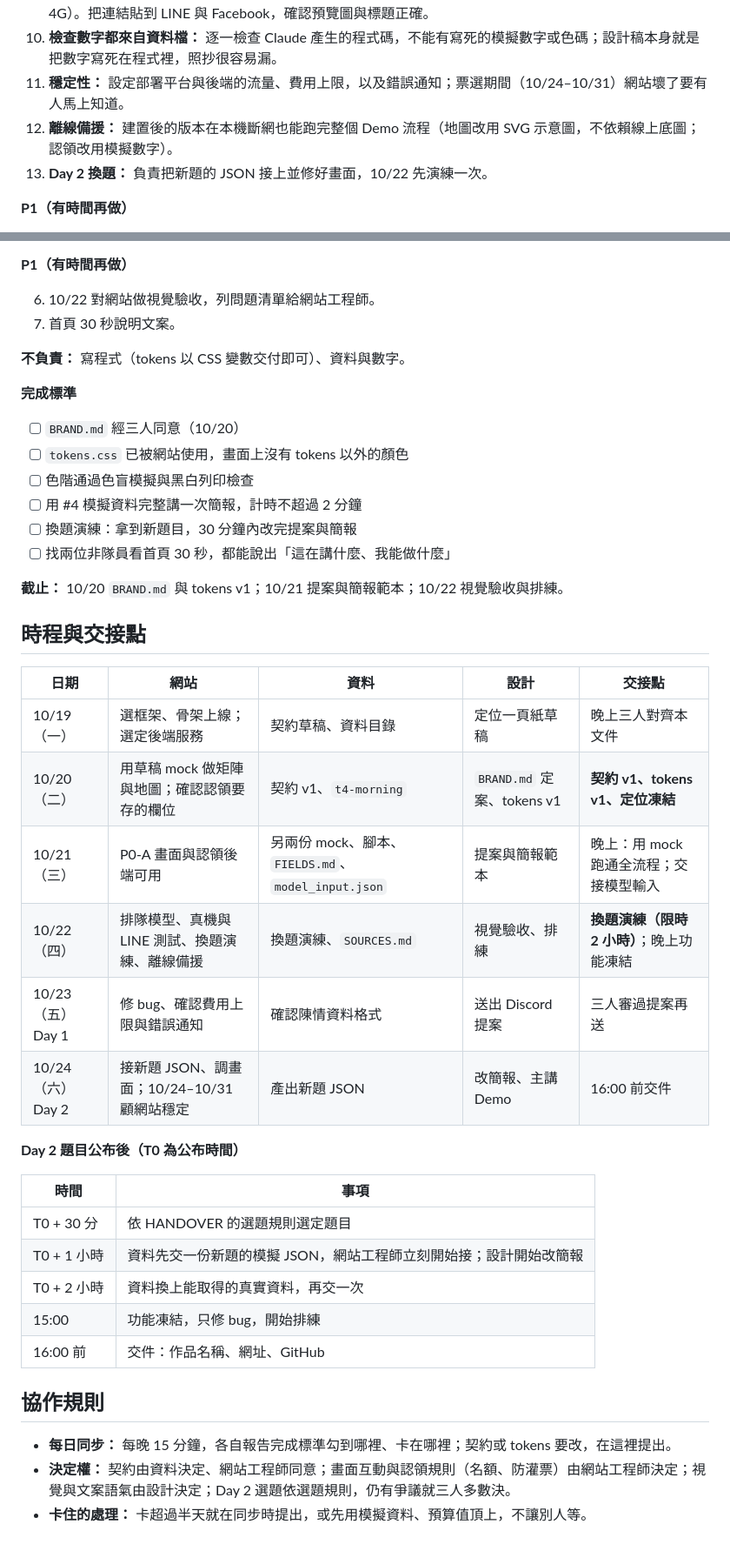
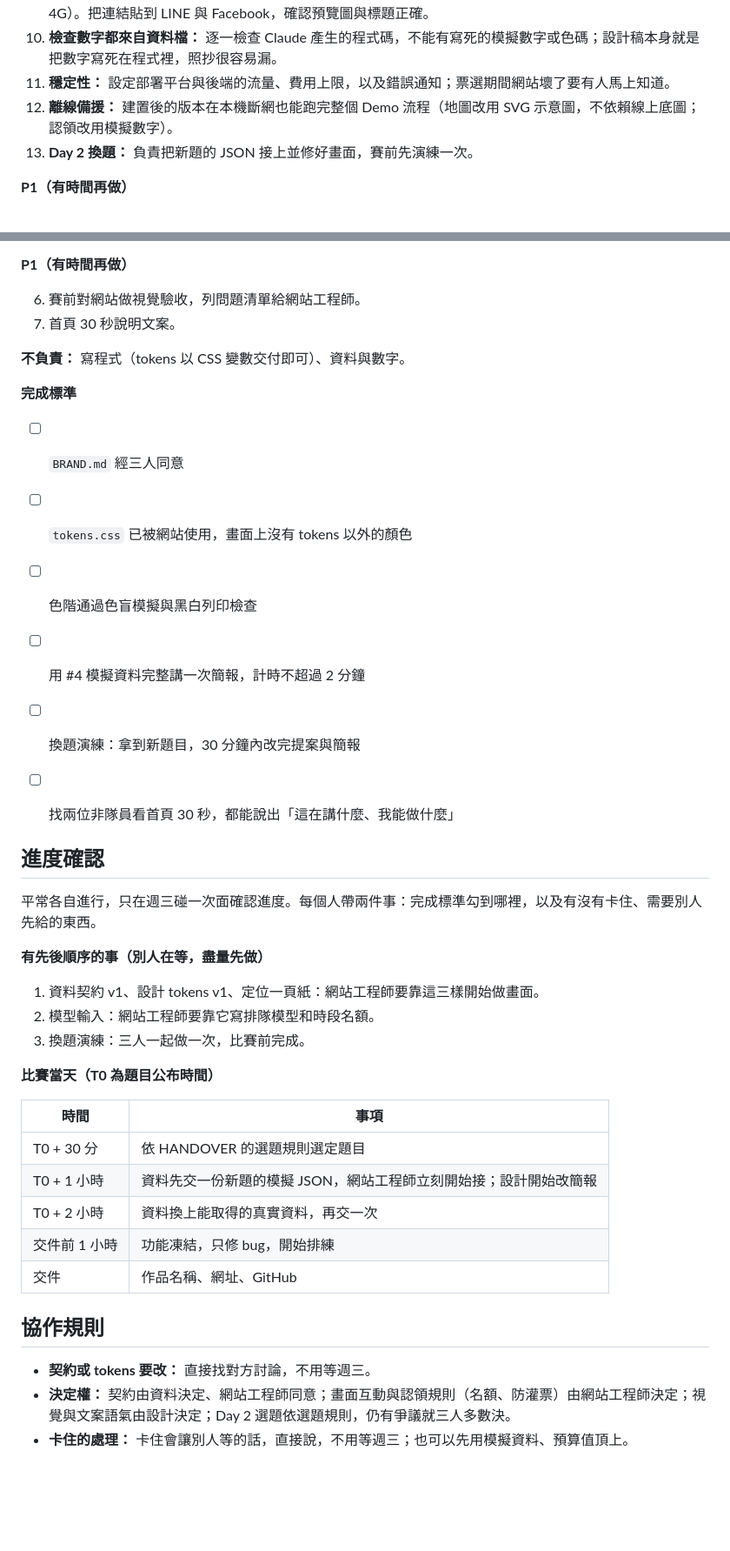
Before and after one commit to YasmineCheng-Advantech/taipei-hackathon-2026, a Markdown page: ROLES.md, 2 parts joined by grey strips. Shown at 87% size. Drawn GitHub-style; blank space fills up the shorter version.

Commit message:
分工文件移除每日時程，改為週三進度確認
Co-Authored-By: Claude Opus 5.5 <noreply@anthropic.com>
Claude-Session: https://claude.ai/code/session_01Y23nEesjbydyS8Nybe7xkB

```diff
--- a/ROLES.md
+++ b/ROLES.md
@@ -99,9 +97,9 @@ data/
 8. **錯峰排隊模型：** 依 HANDOVER 的瓶頸排隊模型寫一支腳本：輸入資料提供的容量與到達曲線，輸出 JSON 的 `scenario` 區塊與 `city` 的目標區間。腳本離線執行，網站仍只讀 JSON。先做 #4 的單一瓶頸（堤頂大道北向）。
 9. **真機與 LINE 測試：** iPhone Safari、Android Chrome、LINE 內建瀏覽器，加上慢速網路（用瀏覽器模擬 4G）。把連結貼到 LINE 與 Facebook，確認預覽圖與標題正確。
 10. **檢查數字都來自資料檔：** 逐一檢查 Claude 產生的程式碼，不能有寫死的模擬數字或色碼；設計稿本身就是把數字寫死在程式裡，照抄很容易漏。
-11. **穩定性：** 設定部署平台與後端的流量、費用上限，以及錯誤通知；票選期間（10/24–10/31）網站壞了要有人馬上知道。
+11. **穩定性：** 設定部署平台與後端的流量、費用上限，以及錯誤通知；票選期間網站壞了要有人馬上知道。
 12. **離線備援：** 建置後的版本在本機斷網也能跑完整個 Demo 流程（地圖改用 SVG 示意圖，不依賴線上底圖；認領改用模擬數字）。
-13. **Day 2 換題：** 負責把新題的 JSON 接上並修好畫面，10/22 先演練一次。
+13. **Day 2 換題：** 負責把新題的 JSON 接上並修好畫面，賽前先演練一次。
 
 **P1（有時間再做）**
 
@@ -192,45 +188,43 @@ data/
 
 **P1（有時間再做）**
 
-6. 10/22 對網站做視覺驗收，列問題清單給網站工程師。
+6. 賽前對網站做視覺驗收，列問題清單給網站工程師。
 7. 首頁 30 秒說明文案。
 
 **不負責：** 寫程式（tokens 以 CSS 變數交付即可）、資料與數字。
 
 **完成標準**
 
-- [ ] `BRAND.md` 經三人同意（10/20）
+- [ ] `BRAND.md` 經三人同意
 - [ ] `tokens.css` 已被網站使用，畫面上沒有 tokens 以外的顏色
 - [ ] 色階通過色盲模擬與黑白列印檢查
 - [ ] 用 #4 模擬資料完整講一次簡報，計時不超過 2 分鐘
 - [ ] 換題演練：拿到新題目，30 分鐘內改完提案與簡報
 - [ ] 找兩位非隊員看首頁 30 秒，都能說出「這在講什麼、我能做什麼」
 
-**截止：** 10/20 `BRAND.md` 與 tokens v1；10/21 提案與簡報範本；10/22 視覺驗收與排練。
 
-## 時程與交接點
+## 進度確認
 
-| 日期 | 網站 | 資料 | 設計 | 交接點 |
-| --- | --- | --- | --- | --- |
-| 10/19（一） | 選框架、骨架上線；選定後端服務 | 契約草稿、資料目錄 | 定位一頁紙草稿 | 晚上三人對齊本文件 |
-| 10/20（二） | 用草稿 mock 做矩陣與地圖；確認認領要存的欄位 | 契約 v1、`t4-morning` | `BRAND.md` 定案、tokens v1 | **契約 v1、tokens v1、定位凍結** |
-| 10/21（三） | P0-A 畫面與認領後端可用 | 另兩份 mock、腳本、`FIELDS.md`、`model_input.json` | 提案與簡報範本 | 晚上：用 mock 跑通全流程；交接模型輸入 |
-| 10/22（四） | 排隊模型、真機與 LINE 測試、換題演練、離線備援 | 換題演練、`SOURCES.md` | 視覺驗收、排練 | **換題演練（限時 2 小時）**；晚上功能凍結 |
-| 10/23（五）Day 1 | 修 bug、確認費用上限與錯誤通知 | 確認陳情資料格式 | 送出 Discord 提案 | 三人審過提案再送 |
-| 10/24（六）Day 2 | 接新題 JSON、調畫面；10/24–10/31 顧網站穩定 | 產出新題 JSON | 改簡報、主講 Demo | 16:00 前交件 |
+平常各自進行，只在週三碰一次面確認進度。每個人帶兩件事：完成標準勾到哪裡，以及有沒有卡住、需要別人先給的東西。
 
-**Day 2 題目公布後（T0 為公布時間）**
+**有先後順序的事（別人在等，盡量先做）**
+
+1. 資料契約 v1、設計 tokens v1、定位一頁紙：網站工程師要靠這三樣開始做畫面。
+2. 模型輸入：網站工程師要靠它寫排隊模型和時段名額。
+3. 換題演練：三人一起做一次，比賽前完成。
+
+**比賽當天（T0 為題目公布時間）**
 
 | 時間 | 事項 |
 | --- | --- |
 | T0 + 30 分 | 依 HANDOVER 的選題規則選定題目 |
 | T0 + 1 小時 | 資料先交一份新題的模擬 JSON，網站工程師立刻開始接；設計開始改簡報 |
 | T0 + 2 小時 | 資料換上能取得的真實資料，再交一次 |
-| 15:00 | 功能凍結，只修 bug，開始排練 |
-| 16:00 前 | 交件：作品名稱、網址、GitHub |
+| 交件前 1 小時 | 功能凍結，只修 bug，開始排練 |
+| 交件 | 作品名稱、網址、GitHub |
 
 ## 協作規則
 
-- **每日同步：** 每晚 15 分鐘，各自報告完成標準勾到哪裡、卡在哪裡；契約或 tokens 要改，在這裡提出。
+- **契約或 tokens 要改：** 直接找對方討論，不用等週三。
 - **決定權：** 契約由資料決定、網站工程師同意；畫面互動與認領規則（名額、防灌票）由網站工程師決定；視覺與文案語氣由設計決定；Day 2 選題依選題規則，仍有爭議就三人多數決。
-- **卡住的處理：** 卡超過半天就在同步時提出，或先用模擬資料、預算值頂上，不讓別人等。
+- **卡住的處理：** 卡住會讓別人等的話，直接說，不用等週三；也可以先用模擬資料、預算值頂上。
```
Also changed, not shown: other parts of ROLES.md (+8 -12 lines).
